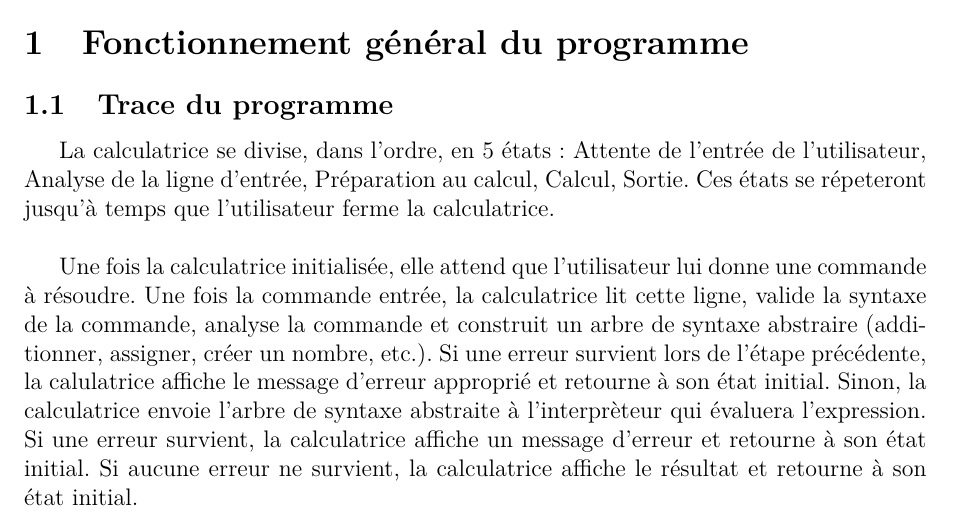
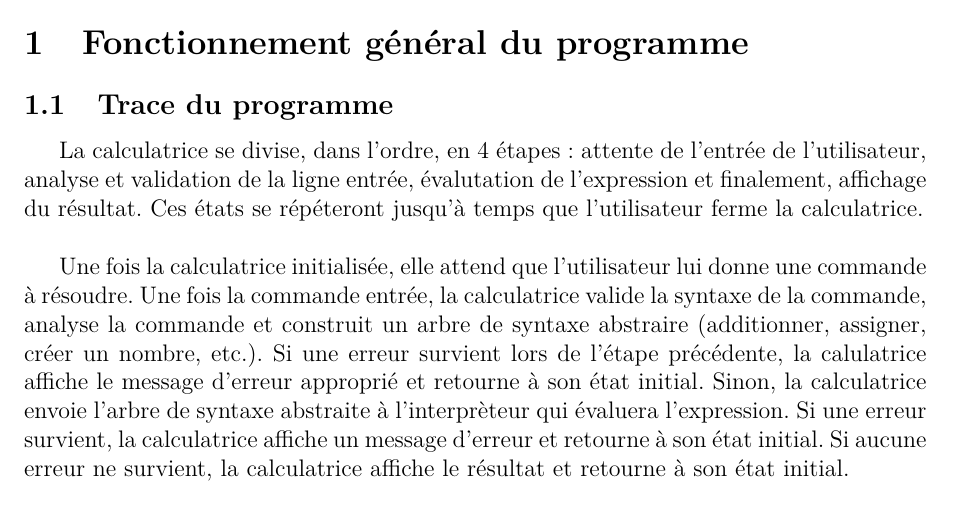
Before and after one commit to sbstp/udem, a LaTeX document (ift-2035/tp1/Rapport/TP1.tex): part of page 2 of 5, cut so that both start at the same text. Compiled offline with pdfLaTeX.

Commit message:
Plus de corrections

```diff
--- a/ift-2035/tp1/Rapport/TP1.tex
+++ b/ift-2035/tp1/Rapport/TP1.tex
@@ -64,9 +64,9 @@
 \end{titlepage}
 \section{Fonctionnement général du programme}
 	\subsection{Trace du programme}
-	La calculatrice se divise, dans l'ordre, en 5 états : Attente de l'entrée de l'utilisateur, Analyse de la ligne d'entrée, Préparation au calcul, Calcul, Sortie. Ces états se répeteront jusqu'à temps que l'utilisateur ferme la calculatrice.\\
+	La calculatrice se divise, dans l'ordre, en 4 étapes : attente de l'entrée de l'utilisateur, analyse et validation de la ligne entrée, évalutation de l'expression et finalement, affichage du résultat. Ces états se répéteront jusqu'à temps que l'utilisateur ferme la calculatrice.\\
 
-	Une fois la calculatrice initialisée, elle attend que l'utilisateur lui donne une commande à résoudre. Une fois la commande entrée, la calculatrice lit cette ligne, valide la syntaxe de la commande, analyse la commande et construit un arbre de syntaxe abstraire (additionner,  assigner, créer un nombre, etc.). Si une erreur survient lors de l'étape précédente, la calulatrice affiche le message d'erreur approprié et retourne à son état initial. Sinon, la calculatrice envoie l'arbre de syntaxe abstraite à l'interprèteur qui évaluera l'expression. Si une erreur survient, la calculatrice affiche un message d'erreur et retourne à son état initial. Si aucune erreur ne survient, la calculatrice affiche le résultat et retourne à son état initial.
+	Une fois la calculatrice initialisée, elle attend que l'utilisateur lui donne une commande à résoudre. Une fois la commande entrée, la calculatrice valide la syntaxe de la commande, analyse la commande et construit un arbre de syntaxe abstraire (additionner,  assigner, créer un nombre, etc.). Si une erreur survient lors de l'étape précédente, la calulatrice affiche le message d'erreur approprié et retourne à son état initial. Sinon, la calculatrice envoie l'arbre de syntaxe abstraite à l'interprèteur qui évaluera l'expression. Si une erreur survient, la calculatrice affiche un message d'erreur et retourne à son état initial. Si aucune erreur ne survient, la calculatrice affiche le résultat et retourne à son état initial.
 	\subsection{Instructions de compilation}
 	Le programme a été testé sur Windows et Linux. Le programme devrait compiler
 	sans erreurs et sans avertissements sur Linux. La version du standard C
```
